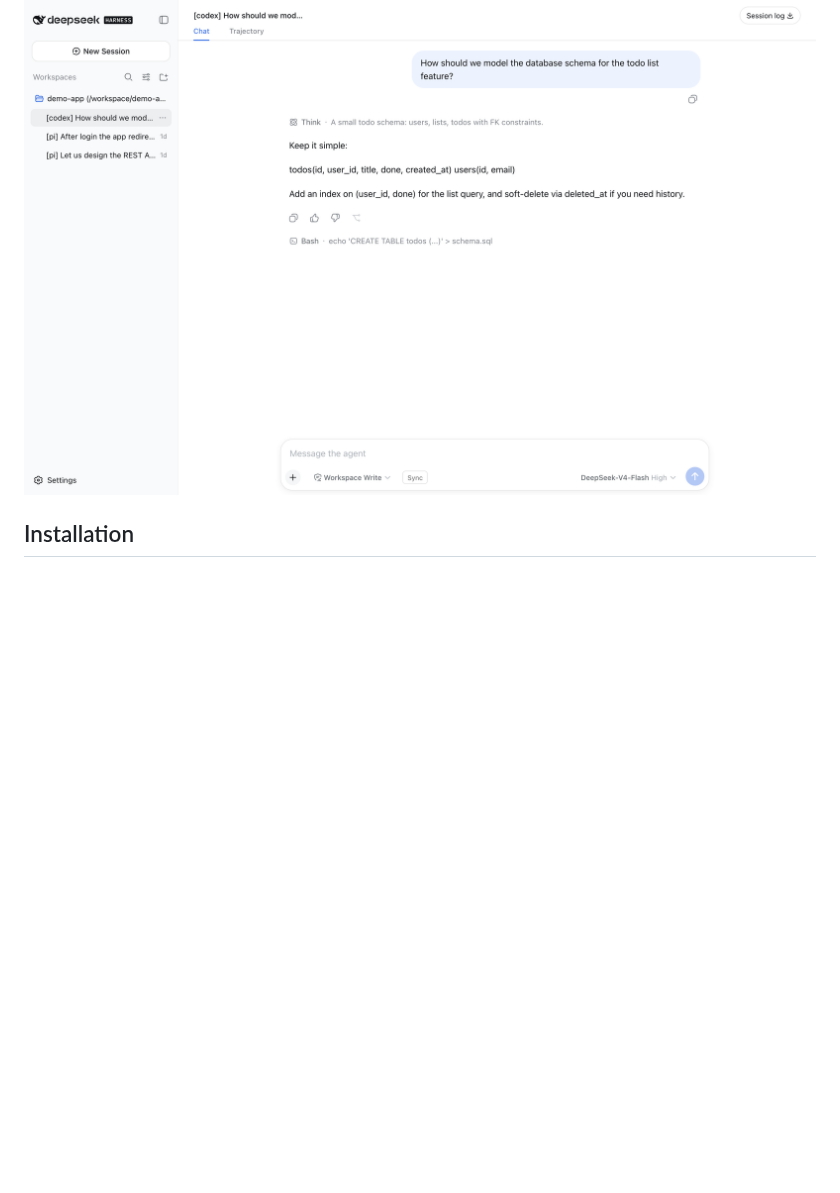
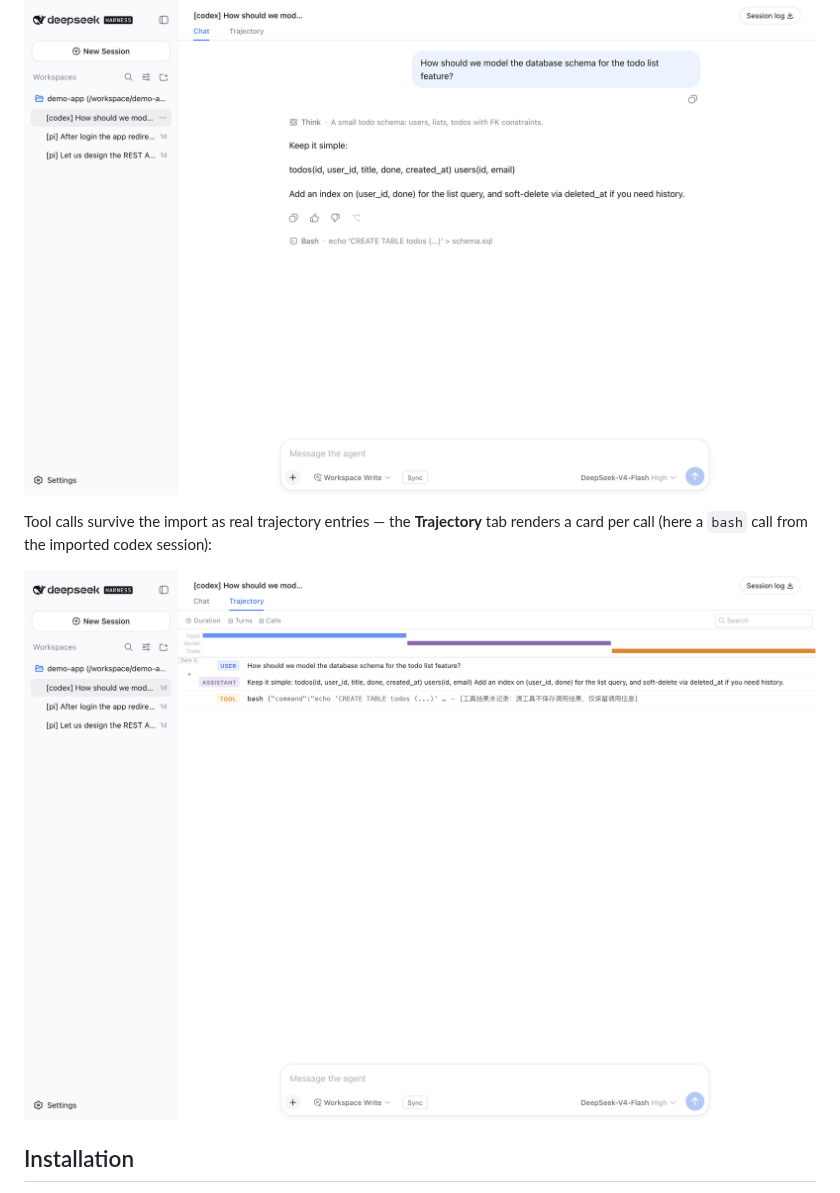
Before and after one commit to Chang-Tong/dsh-import-agents, a Markdown page: README.md, the part around the change. Drawn GitHub-style; pictures changed too: assets/screenshot-trajectory.png (added); blank space fills up the shorter version.

```diff
--- a/README.md
+++ b/README.md
@@ -58,6 +58,10 @@ Imported sessions land in a workspace matching their original project folder, wi
 An imported session opens like a native dsh session — text, reasoning, and tool calls are preserved, and you can keep talking:
 
 ![Imported session with full history](assets/screenshot-session.png)
+
+Tool calls survive the import as real trajectory entries — the **Trajectory** tab renders a card per call (here a `bash` call from the imported codex session):
+
+![Trajectory with tool cards](assets/screenshot-trajectory.png)
 
 ## Installation
 
```
Also changed, not shown: README.zh.md (+4 -0 lines).
